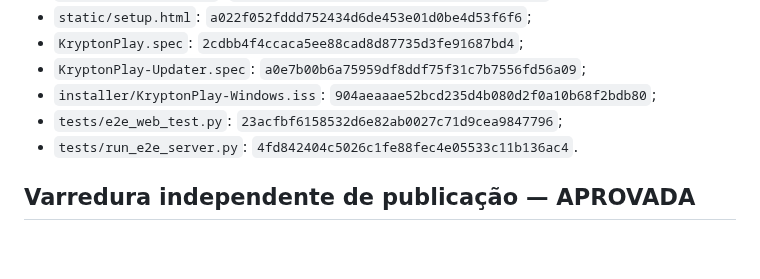
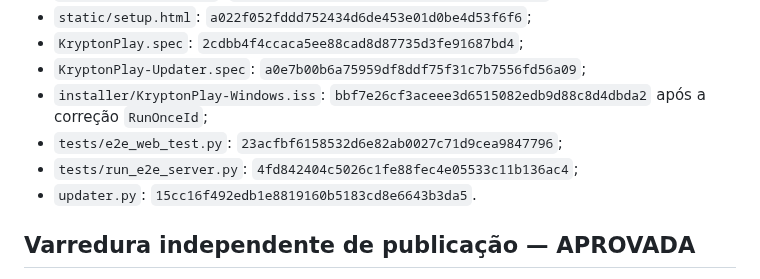
Before and after one commit to wagnerjunior164-glitch/Project_Krypton, a Markdown page: docs/ProjectKrypton/PUBLICATION-STATUS.md, the part around one of its changes. GitHub-like rendering; blank space fills up the shorter version.

```diff
--- a/docs/ProjectKrypton/PUBLICATION-STATUS.md
+++ b/docs/ProjectKrypton/PUBLICATION-STATUS.md
@@ -43,9 +43,10 @@ SHAs confirmados relevantes:
 - `static/setup.html`: `a022f052fddd752434d6de453e01d0be4d53f6f6`;
 - `KryptonPlay.spec`: `2cdbb4f4ccaca5ee88cad8d87735d3fe91687bd4`;
 - `KryptonPlay-Updater.spec`: `a0e7b00b6a75959df8ddf75f31c7b7556fd56a09`;
-- `installer/KryptonPlay-Windows.iss`: `904aeaaae52bcd235d4b080d2f0a10b68f2bdb80`;
+- `installer/KryptonPlay-Windows.iss`: `bbf7e26cf3aceee3d6515082edb9d88c8d4dbda2` após a correção `RunOnceId`;
 - `tests/e2e_web_test.py`: `23acfbf6158532d6e82ab0027c71d9cea9847796`;
-- `tests/run_e2e_server.py`: `4fd842404c5026c1fe88fec4e05533c11b136ac4`.
+- `tests/run_e2e_server.py`: `4fd842404c5026c1fe88fec4e05533c11b136ac4`;
+- `updater.py`: `15cc16f492edb1e8819160b5183cd8e6643b3da5`.
 
 ## Varredura independente de publicação — APROVADA
 
```
Also changed, not shown: other parts of docs/ProjectKrypton/PUBLICATION-STATUS.md (+32 -12 lines).
